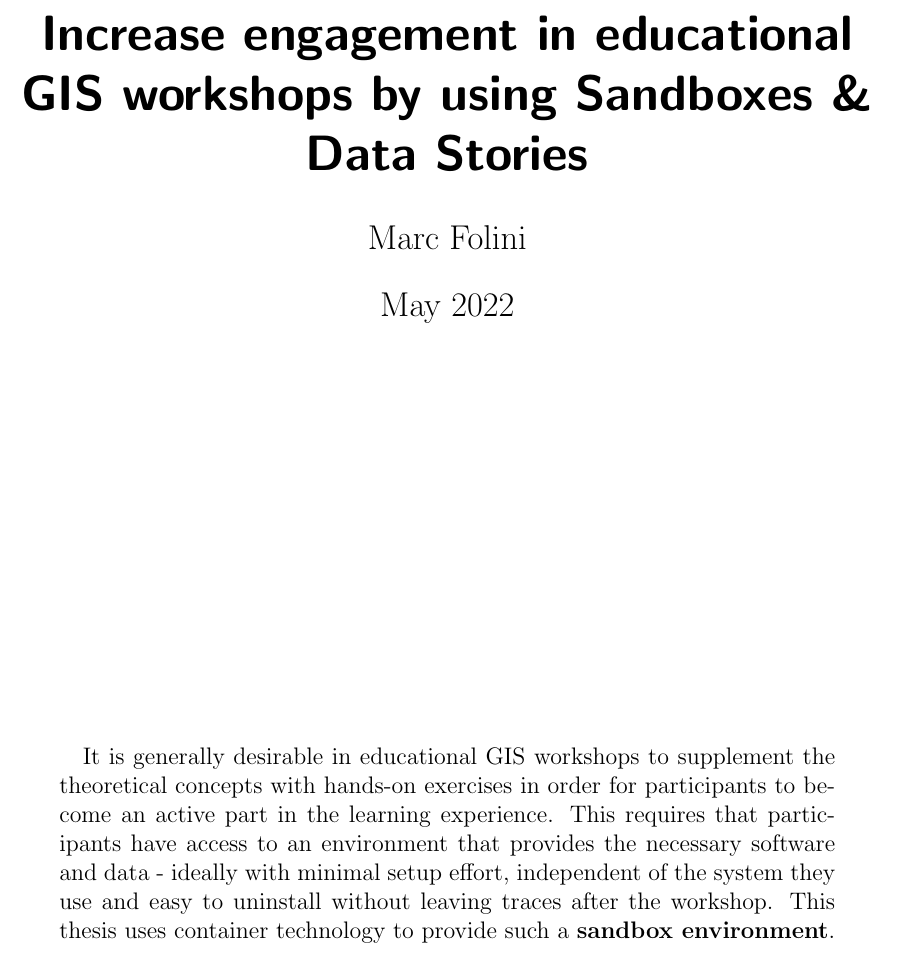
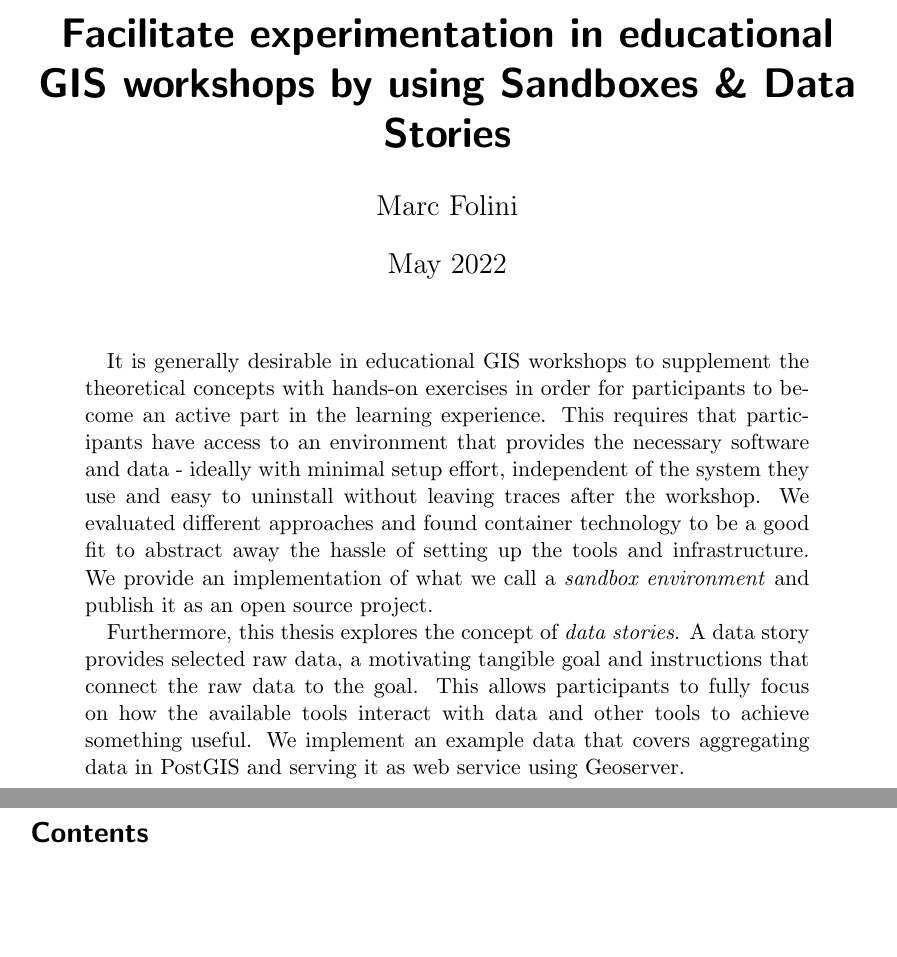
Before and after one commit to folinimarc/os_gis_sandbox, a LaTeX thesis (thesis/thesis.tex): part of page 1 of 4 before the commit and two parts of pages 1 and 2 of 4 after it, the two joined at a grey line, cut so that both start at the same text, the shorter picture padded with empty space. Compiled offline with pdfLaTeX.

Commit message:
More content for abstract

```diff
--- a/thesis/thesis.tex
+++ b/thesis/thesis.tex
@@ -1,4 +1,4 @@
-\documentclass[12pt, a4paper, oneside, parskip=full*]{scrartcl}
+\documentclass[11pt, a4paper, oneside, parskip=full-]{scrartcl}
 
 % -- PREABLE
 \usepackage[utf8]{inputenc}
@@ -7,7 +7,7 @@
 \graphicspath{ {img/} } % path where grahics are stored
 
 % title page parameters
-\title{Increase engagement in educational GIS workshops by using Sandboxes \& Data Stories}
+\title{Facilitate experimentation in educational GIS workshops by using Sandboxes \& Data Stories}
 \author{Marc Folini}
 \date{May 2022}
 
@@ -23,14 +23,20 @@
   % create title page
   \clearpage\maketitle
   \thispagestyle{empty}
-  \vspace{5.5cm}
   % abstract
   \begin{abstract}
     It is generally desirable in educational GIS workshops to supplement the theoretical concepts with hands-on
     exercises in order for participants to become an active part in the learning experience. This requires that
     participants have access to an environment that provides the necessary software and data - ideally with minimal
-    setup effort, independent of the system they use and easy to uninstall without leaving traces after the workshop.
-    This thesis uses container technology to provide such a \textbf{sandbox environment}.
+    setup effort, independent of the system they use and easy to uninstall without leaving traces after the workshop. We
+    evaluated different approaches and found container technology to be a good fit to abstract away the hassle of
+    setting up the tools and infrastructure. We provide an implementation of what we call a \emph{sandbox environment}
+    and publish it as an open source project.
+
+    Furthermore, this thesis explores the concept of \emph{data stories}. A data story provides selected raw data, a
+    motivating tangible goal and instructions that connect the raw data to the goal. This allows participants to fully
+    focus on how the available tools interact with data and other tools to achieve something useful. We implement an
+    example data that covers aggregating data in PostGIS and serving it as web service using Geoserver.
   \end{abstract}
 \end{titlepage}
 
```
